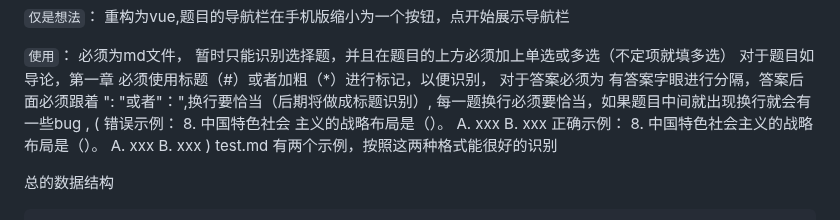
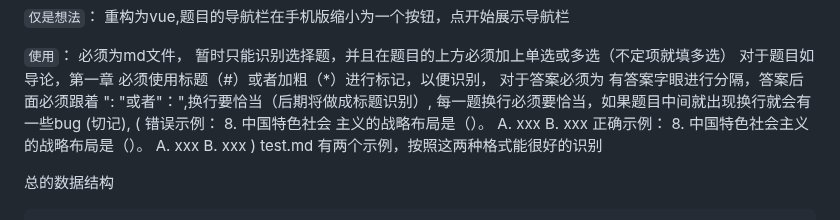
Before and after one commit to luoqwe123/convertToHtml, a Markdown page: readme.md, the part around the change. Drawn GitHub-style.

Commit message:
docx:修改了文档

```diff
--- a/readme.md
+++ b/readme.md
@@ -21,7 +21,7 @@
   暂时只能识别选择题，并且在题目的上方必须加上单选或多选（不定项就填多选）
   对于题目如 导论，第一章  必须使用标题（#）或者加粗（*）进行标记，以便识别，
   对于答案必须为 有答案字眼进行分隔，答案后面必须跟着  ": "或者"：",换行要恰当（后期将做成标题识别）,
-  每一题换行必须要恰当，如果题目中间就出现换行就会有一些bug ,
+  每一题换行必须要恰当，如果题目中间就出现换行就会有一些bug (切记),
     	(
       	错误示例：
      	 	8. 中国特色社会
```
